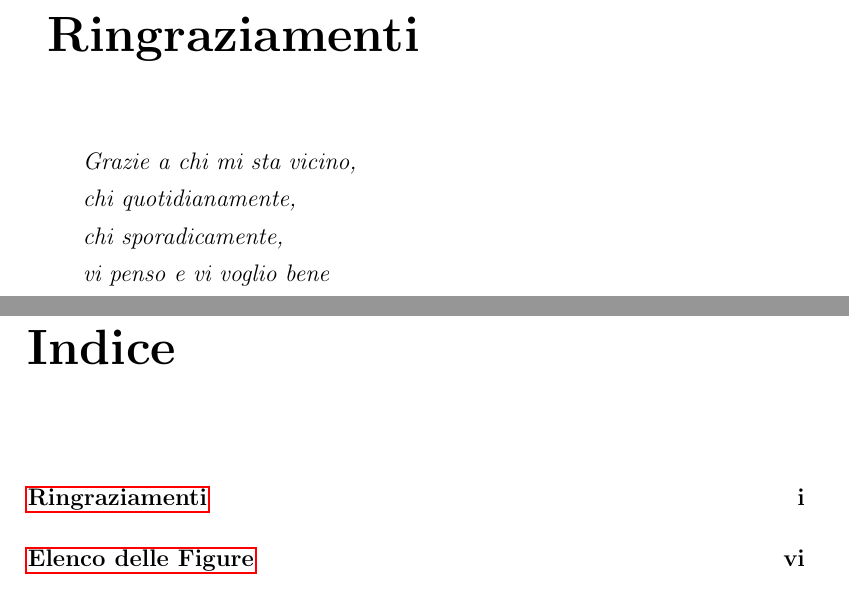
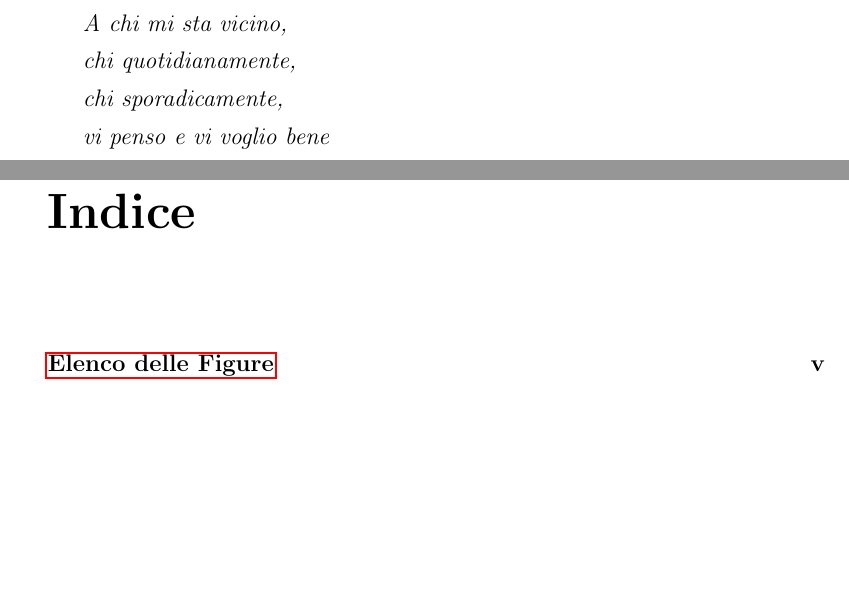
Before and after one commit to UniboSecurityResearch/CiaccoLeonardo, a LaTeX document (document/main.tex): two parts of pages 3 and 4 of 61, joined at a grey line, cut at the place of the change, the shorter picture padded with empty space. Compiled offline with pdfLaTeX.

Commit message:
patch dedica

```diff
--- a/document/main.tex
+++ b/document/main.tex
@@ -60,7 +60,7 @@
 %%%%%%%%%%%%%%%%%%%%%%%%%%%%%%%%%%%%%%%%
 % ABSTRACT
 \clearpage{\pagestyle{empty}\cleardoublepage}
-\pagenumbering{roman}
+
 %\renewcommand{\abstractname}{Abstract}
 %\phantomsection
 %\addcontentsline{toc}{chapter}{Abstract}
@@ -73,11 +73,11 @@
 % RINGRAZIAMENTI
 
 
-\chapter*{Ringraziamenti}
+\chapter*{}
 \phantomsection
-\addcontentsline{toc}{chapter}{Ringraziamenti}
+\thispagestyle{empty}
 \begin{minipage}[t]{0.47\textwidth}
-{\normalsize{\it Grazie a chi mi sta vicino,\\
+{\normalsize{\it A chi mi sta vicino,\\
 chi quotidianamente,\\
 chi sporadicamente,\\
 vi penso e vi voglio bene}}
```
Also changed, not shown: document/main.pdf, document/main.tex (2 more changed lines), 1 other file.
